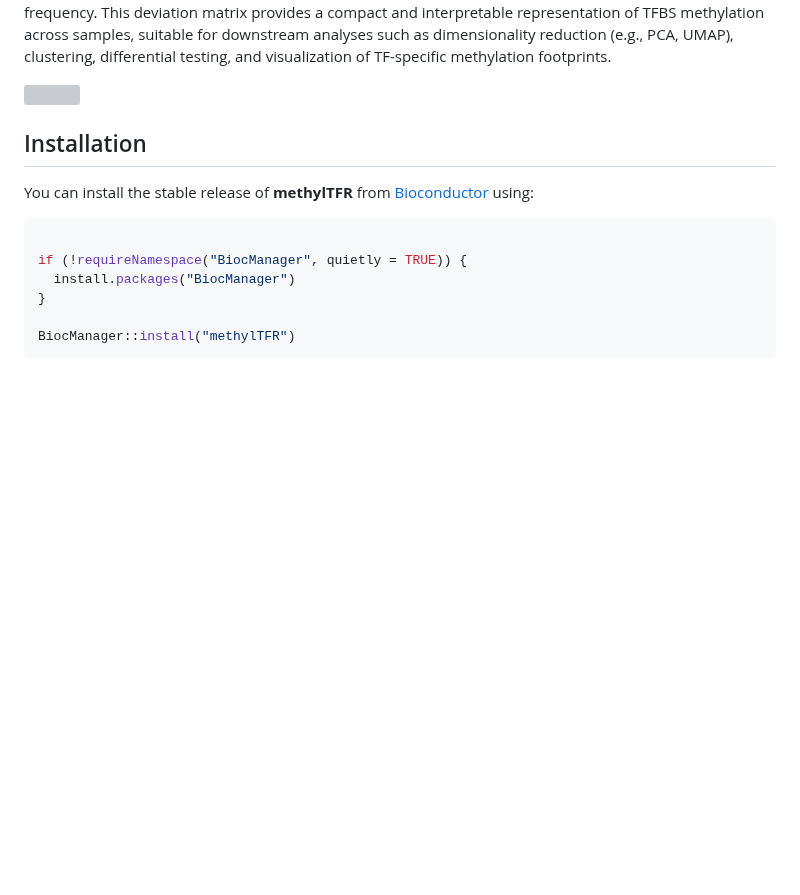
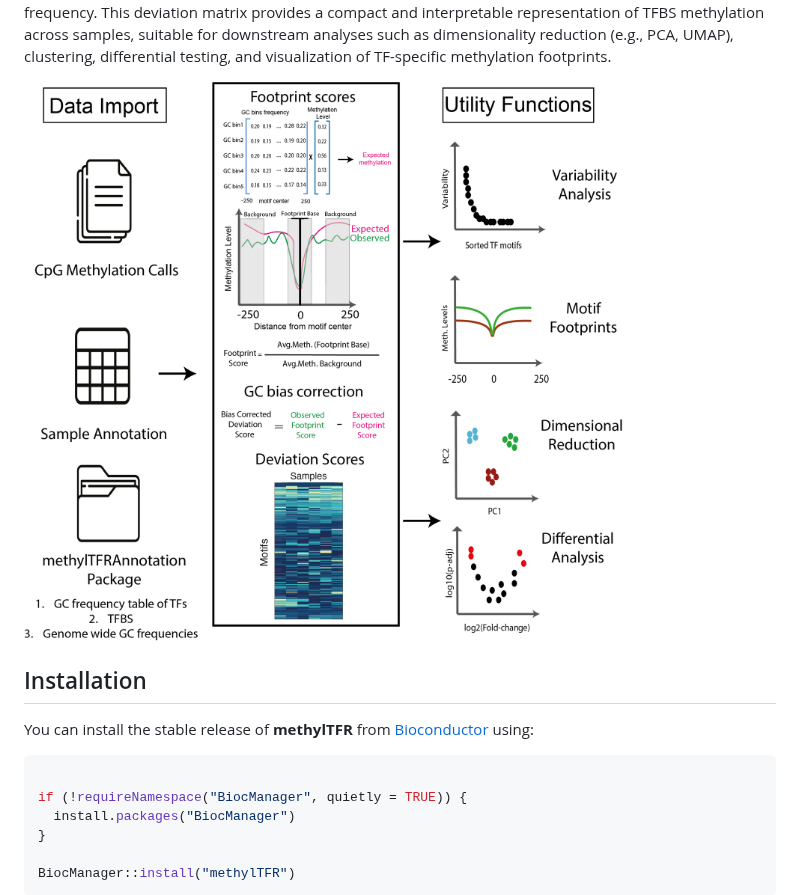
Before and after one commit to EpigenomeInformatics/methylTFR, a Markdown page: articles/methylTFR.md, the part around the change. Drawn GitHub-style; pictures changed too: reference/figures/overview.png (added); blank space fills up the shorter version; grey boxes are pictures that could not be loaded.

Commit message:
Deploying to gh-pages from @ EpigenomeInformatics/methylTFR@5b2275f59e20af264e9ef26a8b8c308051a39e48 🚀

```diff
--- a/articles/methylTFR.md
+++ b/articles/methylTFR.md
@@ -19,7 +19,7 @@ downstream analyses such as dimensionality reduction (e.g., PCA, UMAP),
 clustering, differential testing, and visualization of TF-specific
 methylation footprints.
 
-![](articles/overview.png)
+![](../reference/figures/overview.png)
 
 ## Installation
 
```
Also changed, not shown: 2 other files.
